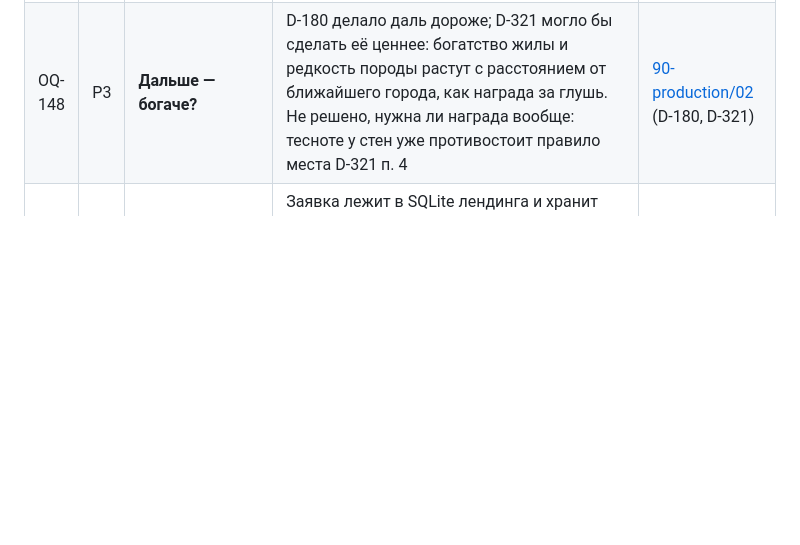
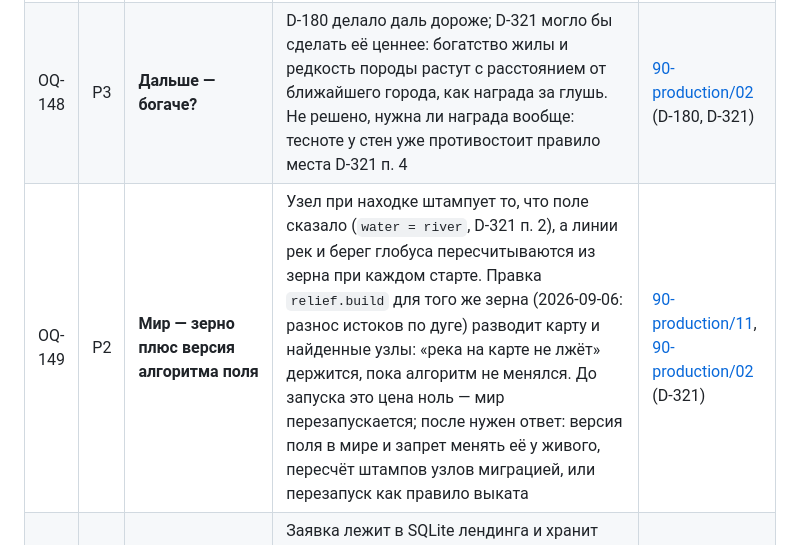
Before and after one commit to EverseLife/EverseLifeVault, a Markdown page: 00-core/02-open-questions.md, the part around the change. Drawn GitHub-style; blank space fills up the shorter version.

```diff
--- a/00-core/02-open-questions.md
+++ b/00-core/02-open-questions.md
@@ -41,6 +41,7 @@
 | OQ-146 | P2 | **Поле рельефа слишком грубо для разведки в метрах** | Сетка рельефа — два градуса (220 км на Терре), реки — ломаные через центры ячеек, берег — граница ячейки. Разведка D-321 читает поле в точке на решётке в 5 м: река здесь — полоса шириной в километры, берег — прямая, брод — понятие без места. Нужны тонкие октавы поля для воды и берега (`relief.py`), чтобы излучина, ручей и мыс были размером с узел, а не с область; цена — время чтения поля на узел и размер `/public/terrain`. Направления: вторая решётка воды на порядок мельче, локальный шум берега от ключа ячейки, реки как кривые, а не ломаные | [90-production/11](../90-production/11-globe-map-plan-2026-09-05.md), [90-production/02](../90-production/02-decision-log.md) (D-321) |
 | OQ-147 | P2 | **Особые места планеты** | Каньон, кратерное озеро, мёртвый город вне Авроры: уникальные точки, заложенные в поле при рождении мира, о которых узнают из карт-предметов (OQ-145) и слухов, а разведка к ним ведёт, а не натыкается. Не решено: сколько их, как они попадают в память и на публичную карту, и что даёт первому дошедшему | [90-production/11](../90-production/11-globe-map-plan-2026-09-05.md) |
 | OQ-148 | P3 | **Дальше — богаче?** | D-180 делало даль дороже; D-321 могло бы сделать её ценнее: богатство жилы и редкость породы растут с расстоянием от ближайшего города, как награда за глушь. Не решено, нужна ли награда вообще: тесноте у стен уже противостоит правило места D-321 п. 4 | [90-production/02](../90-production/02-decision-log.md) (D-180, D-321) |
+| OQ-149 | P2 | **Мир — зерно плюс версия алгоритма поля** | Узел при находке штампует то, что поле сказало (`water = river`, D-321 п. 2), а линии рек и берег глобуса пересчитываются из зерна при каждом старте. Правка `relief.build` для того же зерна (2026-09-06: разнос истоков по дуге) разводит карту и найденные узлы: «река на карте не лжёт» держится, пока алгоритм не менялся. До запуска это цена ноль — мир перезапускается; после нужен ответ: версия поля в мире и запрет менять её у живого, пересчёт штампов узлов миграцией, или перезапуск как правило выката | [90-production/11](../90-production/11-globe-map-plan-2026-09-05.md), [90-production/02](../90-production/02-decision-log.md) (D-321) |
 | OQ-066 | P2 | **Персональные данные заявки при русском запуске** | Заявка лежит в SQLite лендинга и хранит почту, дату и адрес обратившегося; подтверждающего письма нет, а значит нет и отписки одной ссылкой. Прежняя редакция ТЗ требовала обратного, новая (D-287) описывает как есть. Решается вместе с 152-ФЗ и приёмом платежей | [60-meta/05](../60-meta/05-landing.md) |
 
 **Что это значит на практике.** Дизайн-вопросы перестали быть очередью. Оставшаяся работа до кода — не решения, а **проверки и наполнение**:
```
Also changed, not shown: 90-production/11-globe-map-plan-2026-09-05.md (+19 -0 lines).
